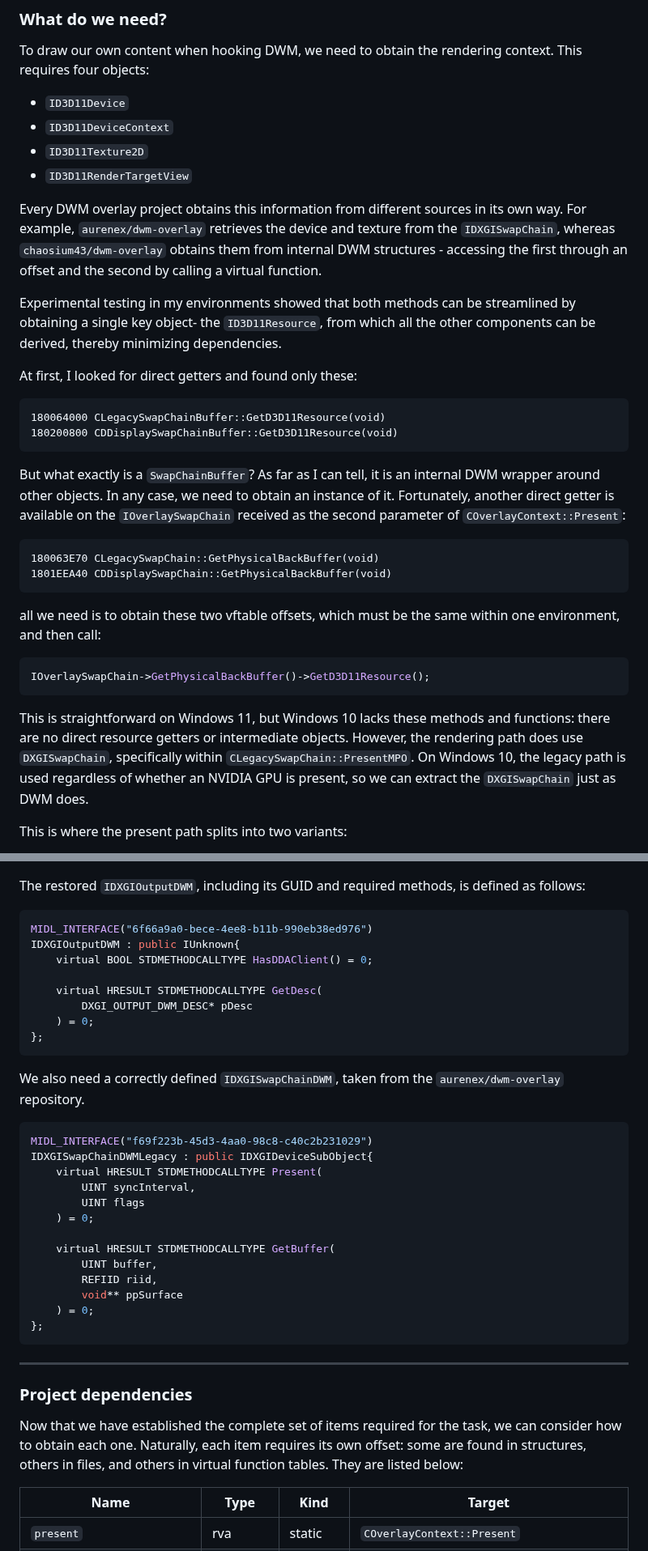
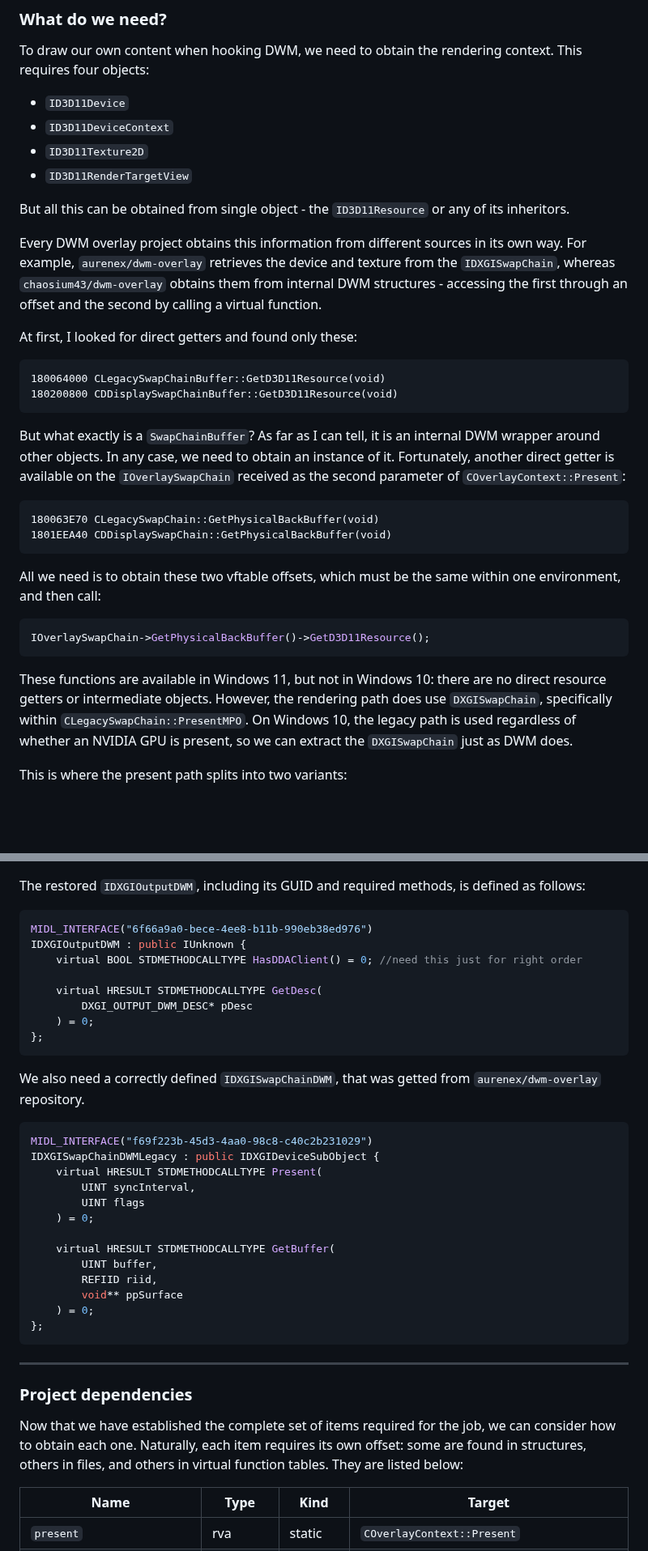
Before and after one commit to nepoladka/wdwmo, a Markdown page: readme.md, 2 parts joined by grey strips. Shown at 81% size. Rendered like a GitHub page; blank space fills up the shorter version.

````diff
--- a/readme.md
+++ b/readme.md
@@ -374,9 +374,9 @@ To draw our own content when hooking DWM, we need to obtain the rendering contex
 - `ID3D11Texture2D`
 - `ID3D11RenderTargetView`
 
+But all this can be obtained from single object - the `ID3D11Resource` or any of its inheritors.
+
 Every DWM overlay project obtains this information from different sources in its own way. For example, `aurenex/dwm-overlay` retrieves the device and texture from the `IDXGISwapChain`, whereas `chaosium43/dwm-overlay` obtains them from internal DWM structures - accessing the first through an offset and the second by calling a virtual function.
-
-Experimental testing in my environments showed that both methods can be streamlined by obtaining a single key object- the `ID3D11Resource`, from which all the other components can be derived, thereby minimizing dependencies.
 
 At first, I looked for direct getters and found only these:
 
@@ -392,13 +392,13 @@ But what exactly is a `SwapChainBuffer`? As far as I can tell, it is an internal
 1801EEA40 CDDisplaySwapChain::GetPhysicalBackBuffer(void)
 ```
 
-all we need is to obtain these two vftable offsets, which must be the same within one environment, and then call:
+All we need is to obtain these two vftable offsets, which must be the same within one environment, and then call:
 
 ```cpp
 IOverlaySwapChain->GetPhysicalBackBuffer()->GetD3D11Resource();
 ```
 
-This is straightforward on Windows 11, but Windows 10 lacks these methods and functions: there are no direct resource getters or intermediate objects. However, the rendering path does use `DXGISwapChain`, specifically within `CLegacySwapChain::PresentMPO`. On Windows 10, the legacy path is used regardless of whether an NVIDIA GPU is present, so we can extract the `DXGISwapChain` just as DWM does.
+These functions are available in Windows 11, but not in Windows 10: there are no direct resource getters or intermediate objects. However, the rendering path does use `DXGISwapChain`, specifically within `CLegacySwapChain::PresentMPO`. On Windows 10, the legacy path is used regardless of whether an NVIDIA GPU is present, so we can extract the `DXGISwapChain` just as DWM does.
 
 This is where the present path splits into two variants:
 
@@ -596,8 +647,8 @@ The restored `IDXGIOutputDWM`, including its GUID and required methods, is defin
 
 ```cpp
 MIDL_INTERFACE("6f66a9a0-bece-4ee8-b11b-990eb38ed976")
-IDXGIOutputDWM : public IUnknown{
-	virtual BOOL STDMETHODCALLTYPE HasDDAClient() = 0;
+IDXGIOutputDWM : public IUnknown {
+	virtual BOOL STDMETHODCALLTYPE HasDDAClient() = 0; //need this just for right order
 
 	virtual HRESULT STDMETHODCALLTYPE GetDesc(
 		DXGI_OUTPUT_DWM_DESC* pDesc
@@ -605,11 +656,11 @@ IDXGIOutputDWM : public IUnknown{
 };
 ```
 
-We also need a correctly defined `IDXGISwapChainDWM`, taken from the `aurenex/dwm-overlay` repository.
+We also need a correctly defined `IDXGISwapChainDWM`, that was getted from `aurenex/dwm-overlay` repository.
 
 ```cpp
 MIDL_INTERFACE("f69f223b-45d3-4aa0-98c8-c40c2b231029")
-IDXGISwapChainDWMLegacy : public IDXGIDeviceSubObject{
+IDXGISwapChainDWMLegacy : public IDXGIDeviceSubObject {
 	virtual HRESULT STDMETHODCALLTYPE Present(
 		UINT syncInterval,
 		UINT flags
@@ -627,7 +678,7 @@ IDXGISwapChainDWMLegacy : public IDXGIDeviceSubObject{
 
 ### Project dependencies
 
-Now that we have established the complete set of items required for the task, we can consider how to obtain each one. Naturally, each item requires its own offset: some are found in structures, others in files, and others in virtual function tables. They are listed below:
+Now that we have established the complete set of items required for the job, we can consider how to obtain each one. Naturally, each item requires its own offset: some are found in structures, others in files, and others in virtual function tables. They are listed below:
 
 | Name | Type | Kind | Target |
 | --- | --- | --- | --- |
````
Also changed, not shown: other parts of readme.md (+83 -32 lines), .screenshots/wdwmo-guid-lookup-queryinterface-initial.png (added), .screenshots/wdwmo-guid-lookup-queryinterface.png (added).
